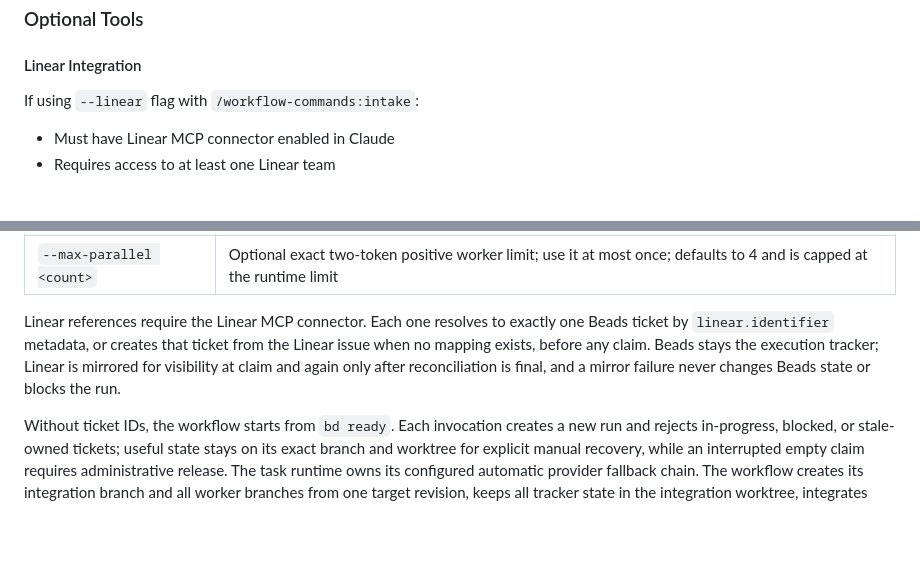
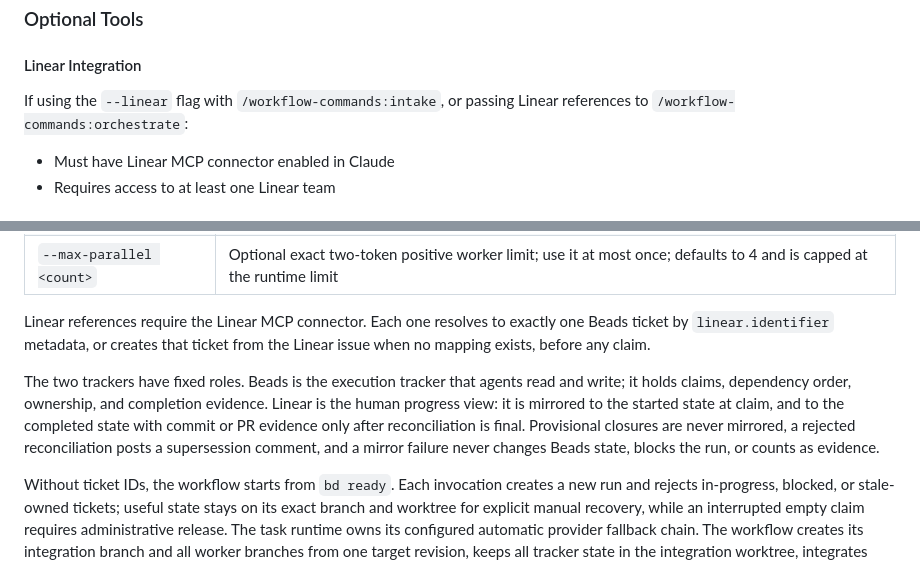
Before and after one commit to kylestratis/kyle-claude-plugins, a Markdown page: README.md, 2 parts joined by grey strips. Rendered like a GitHub page; blank space fills up the shorter version.

Commit message:
docs: record beads and linear tracker roles

```diff
--- a/README.md
+++ b/README.md
@@ -153,7 +153,7 @@ Design and implementation workflow framework.
 
 #### Linear Integration
 
-If using `--linear` flag with `/workflow-commands:intake`:
+If using the `--linear` flag with `/workflow-commands:intake`, or passing Linear references to `/workflow-commands:orchestrate`:
 - Must have Linear MCP connector enabled in Claude
 - Requires access to at least one Linear team
 
@@ -551,7 +551,9 @@ Coordinate independent open leaf Beads tickets in isolated worktrees. Linear iss
 | `<linear-ref>` | A Linear issue identifier such as `ENG-123`, or a `linear.app` issue URL |
 | `--max-parallel <count>` | Optional exact two-token positive worker limit; use it at most once; defaults to 4 and is capped at the runtime limit |
 
-Linear references require the Linear MCP connector. Each one resolves to exactly one Beads ticket by `linear.identifier` metadata, or creates that ticket from the Linear issue when no mapping exists, before any claim. Beads stays the execution tracker; Linear is mirrored for visibility at claim and again only after reconciliation is final, and a mirror failure never changes Beads state or blocks the run.
+Linear references require the Linear MCP connector. Each one resolves to exactly one Beads ticket by `linear.identifier` metadata, or creates that ticket from the Linear issue when no mapping exists, before any claim.
+
+The two trackers have fixed roles. Beads is the execution tracker that agents read and write; it holds claims, dependency order, ownership, and completion evidence. Linear is the human progress view: it is mirrored to the started state at claim, and to the completed state with commit or PR evidence only after reconciliation is final. Provisional closures are never mirrored, a rejected reconciliation posts a supersession comment, and a mirror failure never changes Beads state, blocks the run, or counts as evidence.
 
 Without ticket IDs, the workflow starts from `bd ready`. Each invocation creates a new run and rejects in-progress, blocked, or stale-owned tickets; useful state stays on its exact branch and worktree for explicit manual recovery, while an interrupted empty claim requires administrative release. The task runtime owns its configured automatic provider fallback chain. The workflow creates its integration branch and all worker branches from one target revision, keeps all tracker state in the integration worktree, integrates worker commits serially, and verifies source content while excluding the exact tracked export allowlist. It offers a local merge, a pull request, or keep-as-is; accepted worker work cannot be discarded. Ticket comments, closures, and outcomes become final only after the exact tracker-only reconciliation commit passes its path check and a fresh fetch proves that the target branch contains it; pushing a reconciliation branch or opening its pull request is not finality.
 
```
Also changed, not shown: 1 other file.
